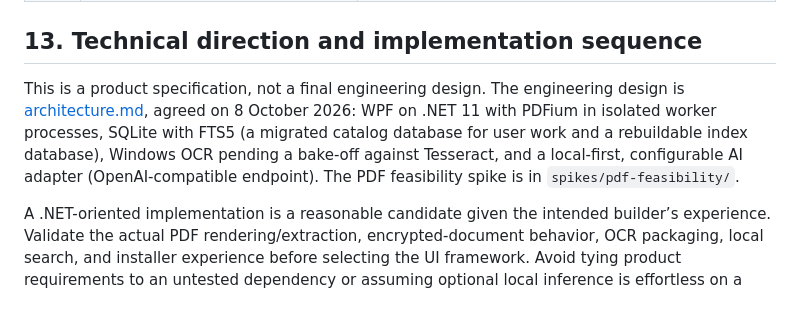
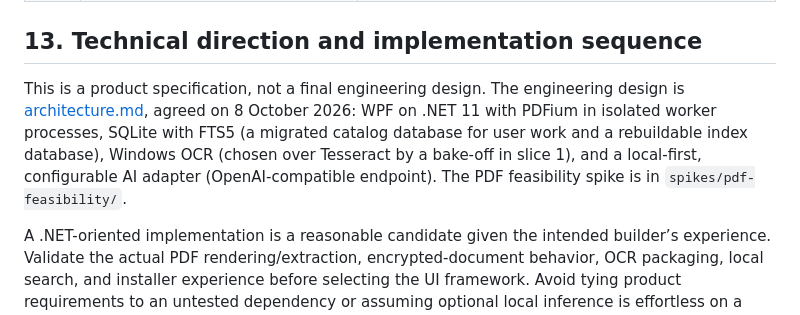
Before and after one commit to munkycdev/bibliotaph, a Markdown page: docs/product-spec.md, the part around the change. GitHub-like rendering.

```diff
--- a/docs/product-spec.md
+++ b/docs/product-spec.md
@@ -357,7 +357,7 @@ Select a representative pilot of approximately 100 files: ordinary digital books
 
 ## 13. Technical direction and implementation sequence
 
-This is a product specification, not a final engineering design. The engineering design is [architecture.md](architecture.md), agreed on 8 October 2026: WPF on .NET 11 with PDFium in isolated worker processes, SQLite with FTS5 (a migrated catalog database for user work and a rebuildable index database), Windows OCR pending a bake-off against Tesseract, and a local-first, configurable AI adapter (OpenAI-compatible endpoint). The PDF feasibility spike is in `spikes/pdf-feasibility/`.
+This is a product specification, not a final engineering design. The engineering design is [architecture.md](architecture.md), agreed on 8 October 2026: WPF on .NET 11 with PDFium in isolated worker processes, SQLite with FTS5 (a migrated catalog database for user work and a rebuildable index database), Windows OCR (chosen over Tesseract by a bake-off in slice 1), and a local-first, configurable AI adapter (OpenAI-compatible endpoint). The PDF feasibility spike is in `spikes/pdf-feasibility/`.
 
 A .NET-oriented implementation is a reasonable candidate given the intended builder’s experience. Validate the actual PDF rendering/extraction, encrypted-document behavior, OCR packaging, local search, and installer experience before selecting the UI framework. Avoid tying product requirements to an untested dependency or assuming optional local inference is effortless on a particular GPU.
 
```
Also changed, not shown: docs/architecture.md (+2 -2 lines).
